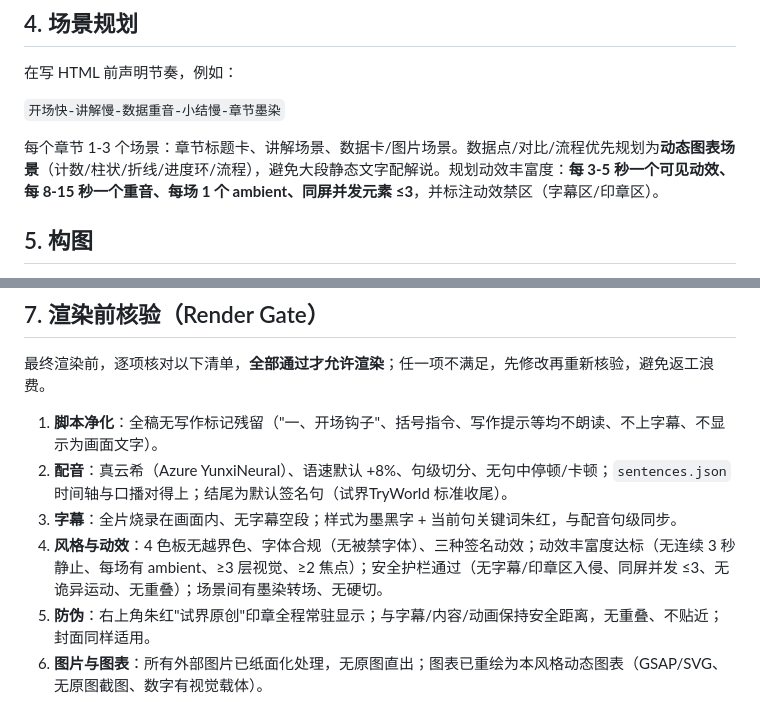
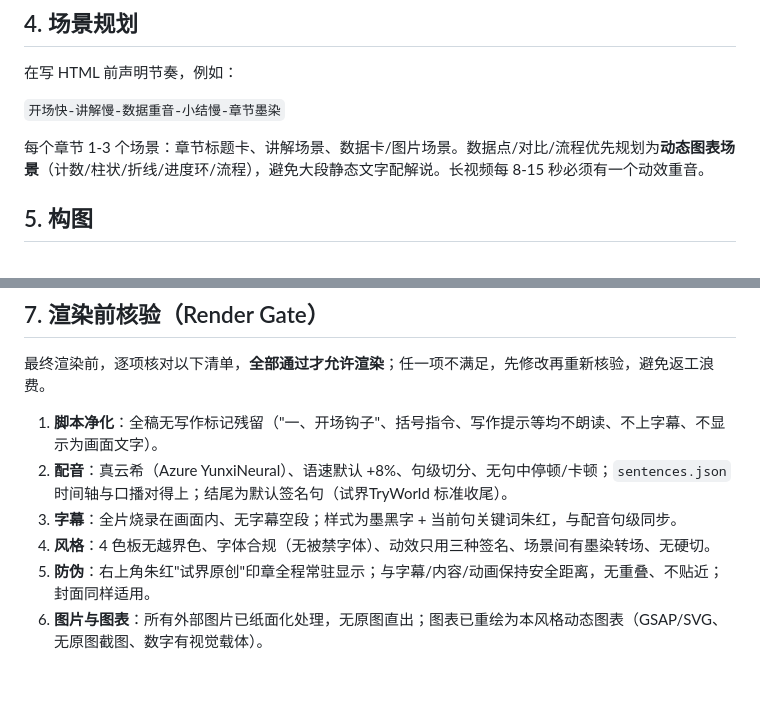
Before and after one commit to TryWorld2026/paper-algorithm, a Markdown page: references/workflow.md, 2 parts joined by grey strips. GitHub-like rendering; blank space fills up the shorter version.

```diff
--- a/references/workflow.md
+++ b/references/workflow.md
@@ -112,7 +112,7 @@ python scripts/tts_yunxi.py script.txt --out work/audio
 
 `开场快-讲解慢-数据重音-小结慢-章节墨染`
 
-每个章节 1-3 个场景：章节标题卡、讲解场景、数据卡/图片场景。数据点/对比/流程优先规划为**动态图表场景**（计数/柱状/折线/进度环/流程），避免大段静态文字配解说。规划动效丰富度：**每 3-5 秒一个可见动效、每 8-15 秒一个重音、每场 1 个 ambient、同屏并发元素 ≤3**，并标注动效禁区（字幕区/印章区）。
+每个章节 1-3 个场景：章节标题卡、讲解场景、数据卡/图片场景。数据点/对比/流程优先规划为**动态图表场景**（计数/柱状/折线/进度环/流程），避免大段静态文字配解说。长视频每 8-15 秒必须有一个动效重音。
 
 ## 5. 构图
 
@@ -142,7 +142,7 @@ npx hyperframes inspect --strict --samples 15
 1. **脚本净化**：全稿无写作标记残留（"一、开场钩子"、括号指令、写作提示等均不朗读、不上字幕、不显示为画面文字）。
 2. **配音**：真云希（Azure YunxiNeural）、语速默认 +8%、句级切分、无句中停顿/卡顿；`sentences.json` 时间轴与口播对得上；结尾为默认签名句（试界TryWorld 标准收尾）。
 3. **字幕**：全片烧录在画面内、无字幕空段；样式为墨黑字 + 当前句关键词朱红，与配音句级同步。
-4. **风格与动效**：4 色板无越界色、字体合规（无被禁字体）、三种签名动效；动效丰富度达标（无连续 3 秒静止、每场有 ambient、≥3 层视觉、≥2 焦点）；安全护栏通过（无字幕/印章区入侵、同屏并发 ≤3、无诡异运动、无重叠）；场景间有墨染转场、无硬切。
+4. **风格**：4 色板无越界色、字体合规（无被禁字体）、动效只用三种签名、场景间有墨染转场、无硬切。
 5. **防伪**：右上角朱红"试界原创"印章全程常驻显示；与字幕/内容/动画保持安全距离，无重叠、不贴近；封面同样适用。
 6. **图片与图表**：所有外部图片已纸面化处理，无原图直出；图表已重绘为本风格动态图表（GSAP/SVG、无原图截图、数字有视觉载体）。
 7. **封面**：独立深墨海报构图、横 4:3 / 竖 3:4、素材与视频完全独立、不截取视频画面。
```
Also changed, not shown: SKILL.md (+0 -1 lines), references/style-system.md (+0 -16 lines).
